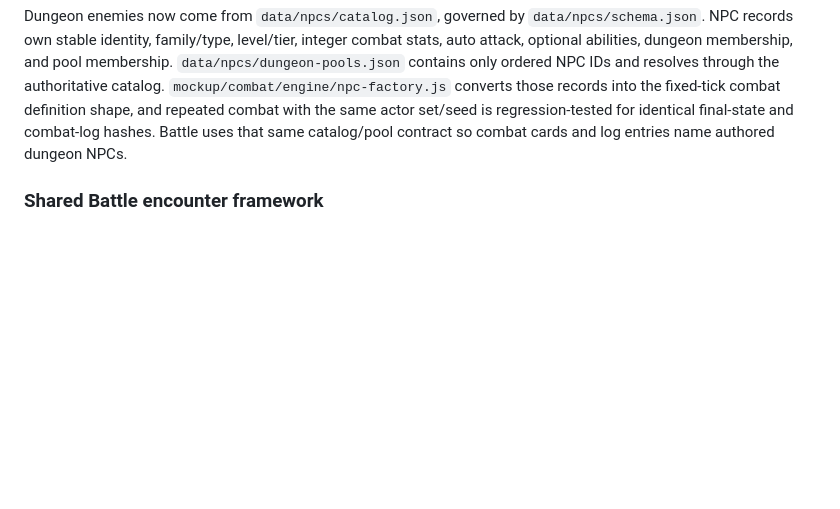
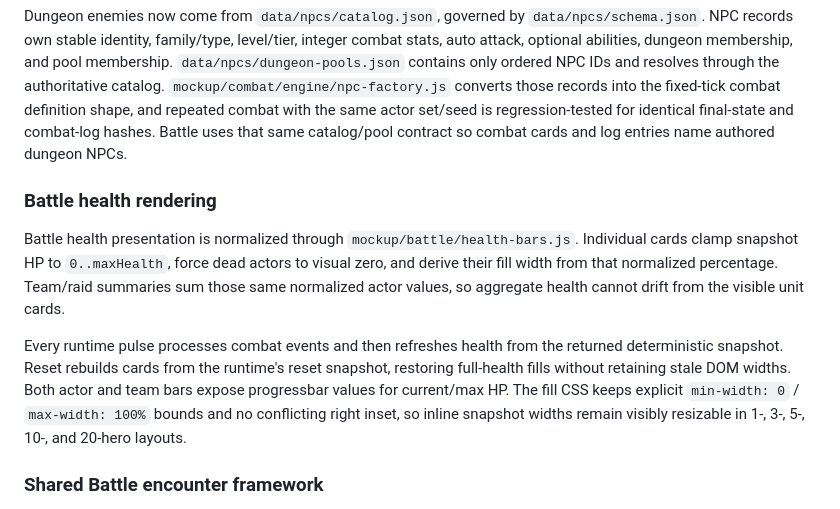
Before and after one commit to SouthernGentlemen/Warcraft, a Markdown page: mockup/README.md, the part around the change. GitHub-like rendering; blank space fills up the shorter version.

Commit message:
WOWUI-065 document Battle health rendering

```diff
--- a/mockup/README.md
+++ b/mockup/README.md
@@ -226,6 +226,12 @@ Quest Board now switches between randomized quest offers and a data-driven Azero
 
 Dungeon enemies now come from `data/npcs/catalog.json`, governed by `data/npcs/schema.json`. NPC records own stable identity, family/type, level/tier, integer combat stats, auto attack, optional abilities, dungeon membership, and pool membership. `data/npcs/dungeon-pools.json` contains only ordered NPC IDs and resolves through the authoritative catalog. `mockup/combat/engine/npc-factory.js` converts those records into the fixed-tick combat definition shape, and repeated combat with the same actor set/seed is regression-tested for identical final-state and combat-log hashes. Battle uses that same catalog/pool contract so combat cards and log entries name authored dungeon NPCs.
 
+### Battle health rendering
+
+Battle health presentation is normalized through `mockup/battle/health-bars.js`. Individual cards clamp snapshot HP to `0..maxHealth`, force dead actors to visual zero, and derive their fill width from that normalized percentage. Team/raid summaries sum those same normalized actor values, so aggregate health cannot drift from the visible unit cards.
+
+Every runtime pulse processes combat events and then refreshes health from the returned deterministic snapshot. Reset rebuilds cards from the runtime's reset snapshot, restoring full-health fills without retaining stale DOM widths. Both actor and team bars expose progressbar values for current/max HP. The fill CSS keeps explicit `min-width: 0` / `max-width: 100%` bounds and no conflicting right inset, so inline snapshot widths remain visibly resizable in 1-, 3-, 5-, 10-, and 20-hero layouts.
+
 ### Shared Battle encounter framework
 
 Battle now runs through `mockup/battle/encounter-runtime.js`, which accepts explicit party sizes `1, 3, 5, 10, 20`, resolves player participants from `WarcraftRoster` / saved loadout hero IDs, resolves enemies through the NPC catalog + pool contract, and drives one fixed-tick `CombatSimulation` event stream. Pause, reset, completion, deterministic seed replay, and the reward-completion hook are owned by this runtime rather than by separate size-specific loops. The canonical combat engine lives exclusively under `mockup/combat/engine/`, and `npm test` runs `mockup/combat/smoke-test.js` alongside integration acceptance. Battle presentation consumes runtime snapshots/events and uses `data-party-size` layout primitives for 1/3/5/10/20 without changing combat rules.
```
